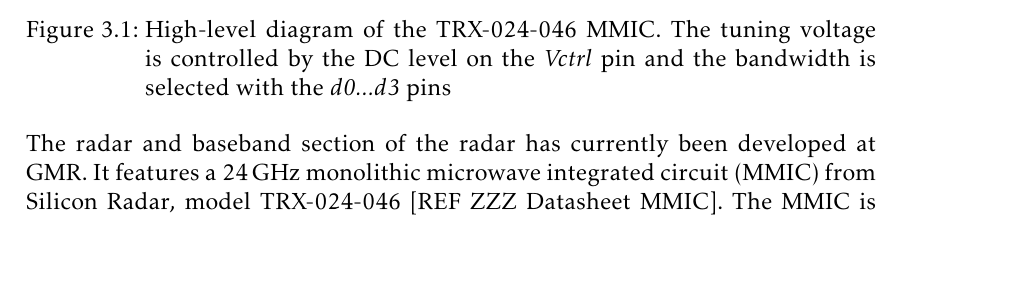
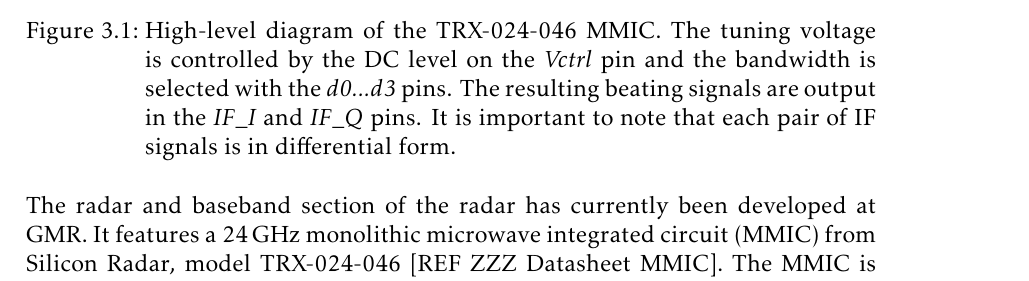
Before and after one commit to mooncos/tfg, a LaTeX thesis (main.tex, which reads chapters/radar.tex): part of page 27 of 40, cut so that both start at the same text, the shorter picture padded with empty space. Compiled offline with pdfLaTeX.

Commit message:
autosave 07/12/2022-17:14:08

```diff
--- a/chapters/radar.tex
+++ b/chapters/radar.tex
@@ -37,7 +37,7 @@ The PCB of the system which handles the emission and reception of the CWLFM sign
 \begin{figure}[ht]
 	\centering
 	\includegraphics[width=0.8\linewidth]{block_mmic_datasheet.png}
-	\caption{High-level diagram of the TRX-024-046 MMIC. The tuning voltage is controlled by the DC level on the \textit{Vctrl} pin and the bandwidth is selected with the \textit{d0...d3} pins \label{fig:block_mmic}}
+	\caption{High-level diagram of the TRX-024-046 MMIC. The tuning voltage is controlled by the DC level on the \textit{Vctrl} pin and the bandwidth is selected with the \textit{d0...d3} pins. The resulting beating signals are output in the \textit{IF\_I} and \textit{IF\_Q} pins. It is important to note that each pair of IF signals is in differential form. \label{fig:block_mmic}}
 \end{figure}
 
 The radar and baseband section of the radar has currently been developed at GMR. It features a \SI{24}{\giga\hertz} monolithic microwave integrated circuit (MMIC) from Silicon Radar, model TRX-024-046 [REF ZZZ Datasheet MMIC]. The MMIC is integrated into a PCB with a patch antenna, part of an evaluation kit from Silicon Radar, model SiRad Easy \change{Poner bien el modelo del evalkit y añadir referencia}. A picture of the integrated antenna and MMIC PCB is shown in \cref{fig:mmic}. The different parts of this PCB are outlined in the picture.
```
